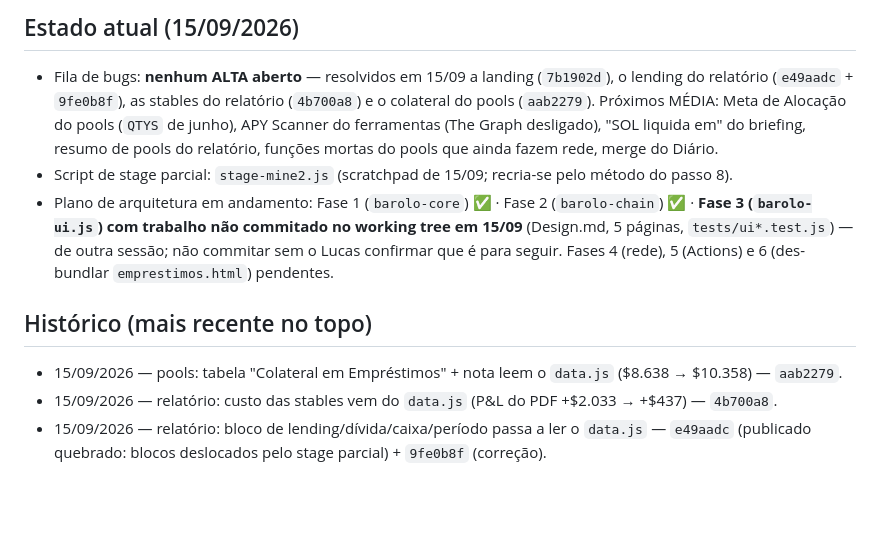
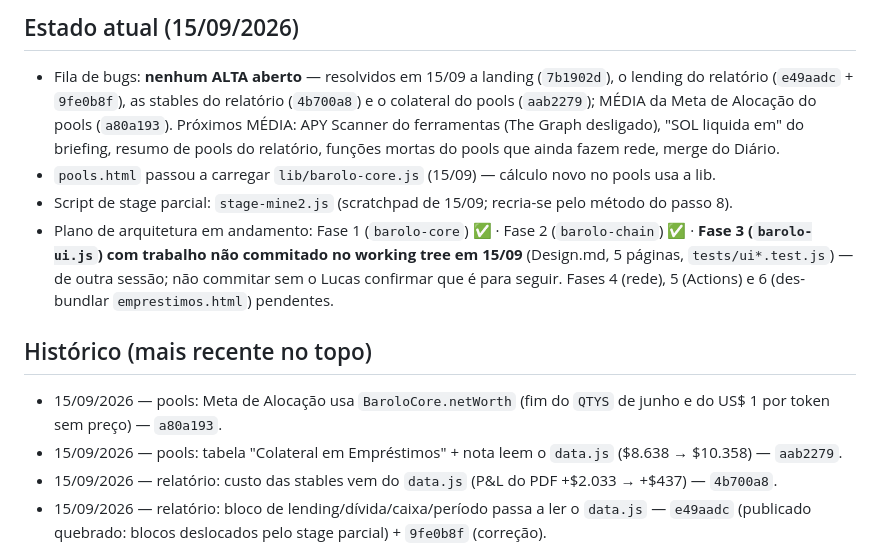
Before and after one commit to lbarolo/barolo-capital-site, a Markdown page: agentes/corrigir.md, the part around the change. GitHub-like rendering; blank space fills up the shorter version.

Commit message:
docs: cadernos — Meta de Alocacao do pools (a80a193) em Resolvidos
Co-Authored-By: Claude Opus 5 <noreply@anthropic.com>

```diff
--- a/agentes/corrigir.md
+++ b/agentes/corrigir.md
@@ -80,9 +80,10 @@ Se precisar de contexto histórico, **buscar no CLAUDE.md por palavra-chave** (G
 ## Estado atual (15/09/2026)
 - Fila de bugs: **nenhum ALTA aberto** — resolvidos em 15/09 a landing (`7b1902d`), o lending do
   relatório (`e49aadc` + `9fe0b8f`), as stables do relatório (`4b700a8`) e o colateral do pools
-  (`aab2279`). Próximos MÉDIA: Meta de Alocação do pools (`QTYS` de junho), APY Scanner do
+  (`aab2279`); MÉDIA da Meta de Alocação do pools (`a80a193`). Próximos MÉDIA: APY Scanner do
   ferramentas (The Graph desligado), "SOL liquida em" do briefing, resumo de pools do relatório,
   funções mortas do pools que ainda fazem rede, merge do Diário.
+- `pools.html` passou a carregar `lib/barolo-core.js` (15/09) — cálculo novo no pools usa a lib.
 - Script de stage parcial: `stage-mine2.js` (scratchpad de 15/09; recria-se pelo método do passo 8).
 - Plano de arquitetura em andamento: Fase 1 (`barolo-core`) ✅ · Fase 2 (`barolo-chain`) ✅ ·
   **Fase 3 (`barolo-ui.js`) com trabalho não commitado no working tree em 15/09** (Design.md, 5
@@ -90,6 +91,7 @@ Se precisar de contexto histórico, **buscar no CLAUDE.md por palavra-chave** (G
   seguir. Fases 4 (rede), 5 (Actions) e 6 (des-bundlar `emprestimos.html`) pendentes.
 
 ## Histórico (mais recente no topo)
+- 15/09/2026 — pools: Meta de Alocação usa `BaroloCore.netWorth` (fim do `QTYS` de junho e do US$ 1 por token sem preço) — `a80a193`.
 - 15/09/2026 — pools: tabela "Colateral em Empréstimos" + nota leem o `data.js` ($8.638 → $10.358) — `aab2279`.
 - 15/09/2026 — relatório: custo das stables vem do `data.js` (P&L do PDF +$2.033 → +$437) — `4b700a8`.
 - 15/09/2026 — relatório: bloco de lending/dívida/caixa/período passa a ler o `data.js` — `e49aadc` (publicado quebrado: blocos deslocados pelo stage parcial) + `9fe0b8f` (correção).
```
Also changed, not shown: agentes/bugs.md (+6 -4 lines).
